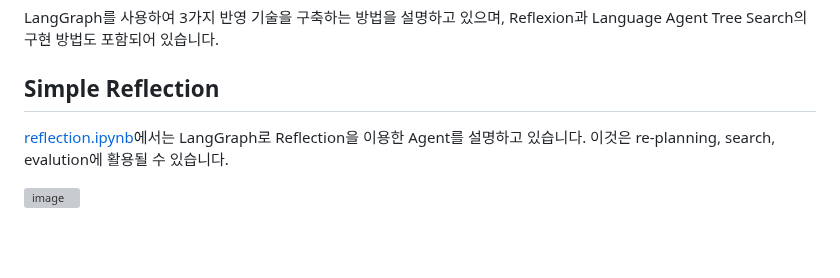
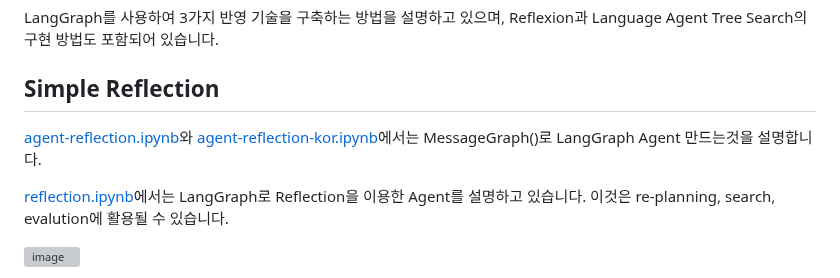
Before and after one commit to kyopark2014/llm-agent, a Markdown page: reflection-agent.md, the part around the change. GitHub-like rendering; blank space fills up the shorter version; grey boxes are pictures that could not be loaded.

```diff
--- a/reflection-agent.md
+++ b/reflection-agent.md
@@ -7,6 +7,8 @@ Reflection은 Agent을 포함한 AI 시스템의 품질과 성공률을 높이
 LangGraph를 사용하여 3가지 반영 기술을 구축하는 방법을 설명하고 있으며, Reflexion과 Language Agent Tree Search의 구현 방법도 포함되어 있습니다.
 
 ## Simple Reflection
+
+[agent-reflection.ipynb](./agent/agent-reflection.ipynb)와 [agent-reflection-kor.ipynb](./agent/agent-reflection-kor.ipynb)에서는 MessageGraph()로 LangGraph Agent 만드는것을 설명합니다.
 
 [reflection.ipynb](https://github.com/langchain-ai/langgraph/blob/main/examples/reflection/reflection.ipynb)에서는 LangGraph로 Reflection을 이용한 Agent를 설명하고 있습니다. 이것은 re-planning, search, evalution에 활용될 수 있습니다.
 
```
